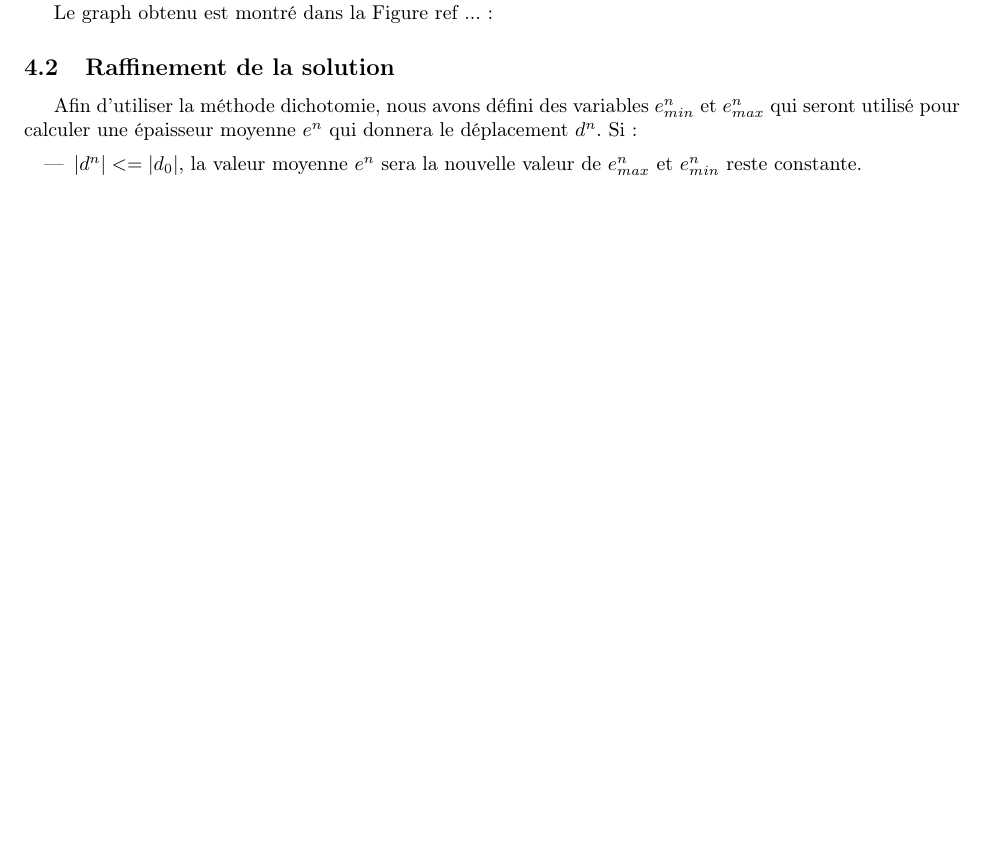
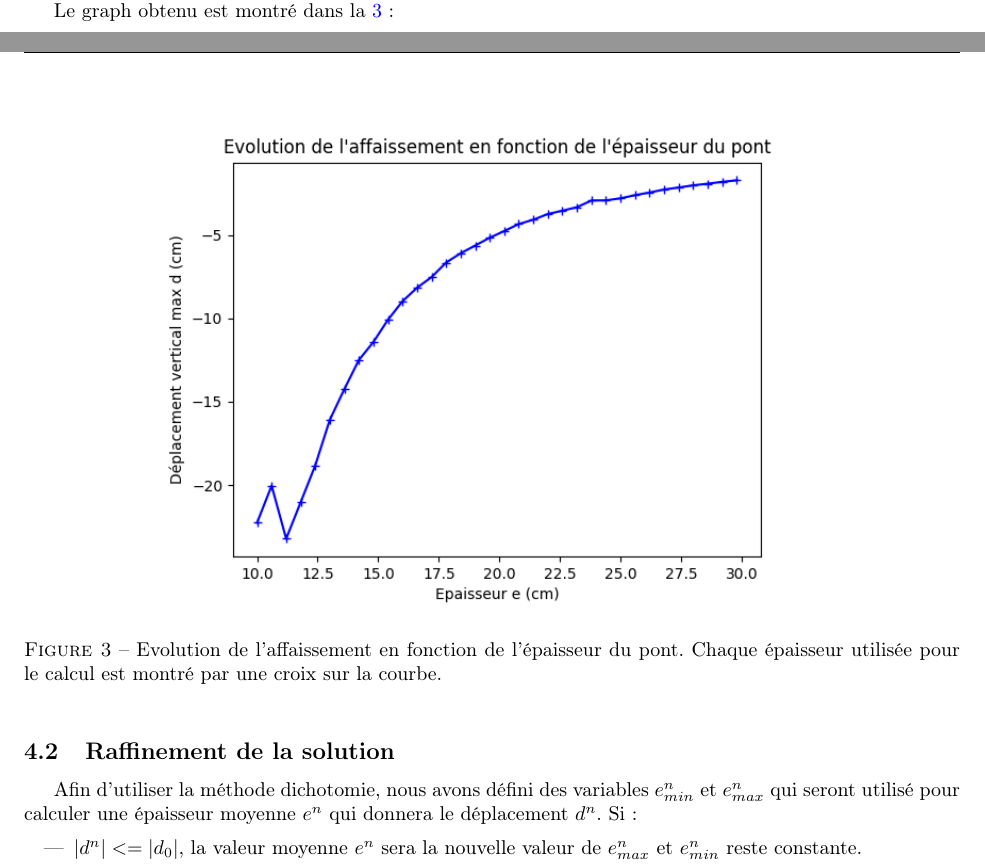
Before and after one commit to florian6973/finite-elements-project, a LaTeX document (main.tex): part of page 7 of 8 before the commit and two parts of pages 7 and 8 of 9 after it, the two joined at a grey line, cut so that both start at the same text, the shorter picture padded with empty space. Compiled offline with pdfLaTeX.

Commit message:
Update main.tex

```diff
--- a/main.tex
+++ b/main.tex
@@ -78,10 +78,22 @@
     \section{Optimisation de l'épaisseur}
 
     \subsection{Approximation graphique}
+
     Pour commencer à optimiser l'épaisseur du pont, nous avons utilisée l'équation ref{...} pour calculer le déplacement en fonction de l'épaisseur. Celle-ci a varié 	de $0,1$ jusqu'à $0,3$ mètres, sachant que nous avons été limité par le rayon $r = 0,35 m$, avec des incréments de $0,006 m$.
 
-    Le graph obtenu est montré dans la Figure ref {...} :
+    Le graph obtenu est montré dans la \ref{fig:graph} :
+    \begin{figure}[H]
+    \begin{center}
+
+        \includegraphics[width=12cm]{imgs/graph.png}
+        \caption{Evolution de l'affaissement en fonction de l'épaisseur du pont. Chaque épaisseur utilisée pour le calcul est montré par une croix sur la courbe.}
+        \label{fig:graph}
+
+	\end{center}
+    \end{figure}
+
     \subsection{Raffinement de la solution}
+
     Afin d'utiliser la méthode dichotomie, nous avons défini des variables $e^n_{min}$ et $e^n_{max}$  qui seront utilisé pour calculer une épaisseur moyenne $e^n$ 	qui donnera le déplacement $d^n$. Si:
 
     \begin{itemize}
```
Also changed, not shown: main.tex (2 more changed lines).
